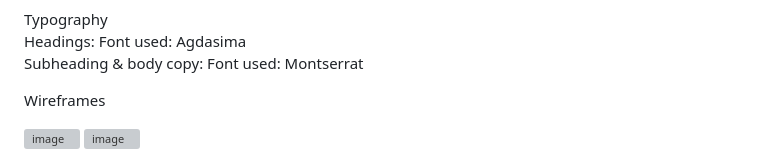
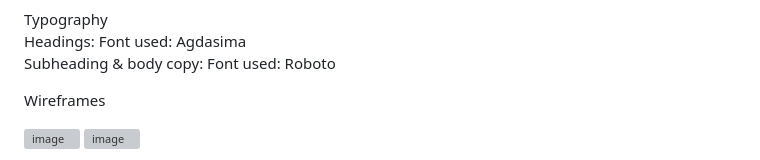
Before and after one commit to nw-0712/nw-project2, a Markdown page: README.md, the part around the change printed below. GitHub-like rendering; grey boxes are pictures that could not be loaded.

```diff
--- a/README.md
+++ b/README.md
@@ -79,7 +81,7 @@ Epics & user stories<br/>
 
 Typography<br/>
 Headings: Font used: Agdasima<br/>
-Subheading & body copy: Font used: Montserrat<br/>
+Subheading & body copy: Font used: Roboto<br/>
 
 Wireframes<br/>
 
```
Also changed, not shown: other parts of README.md (+2 -0 lines).
